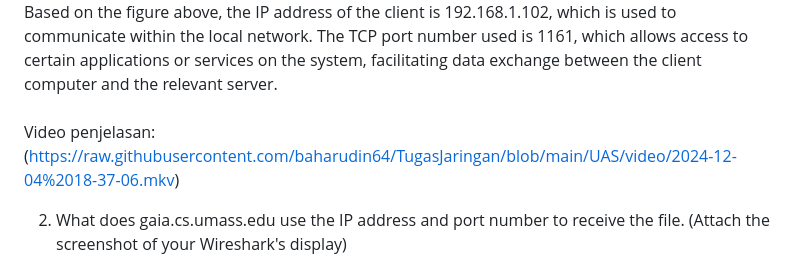
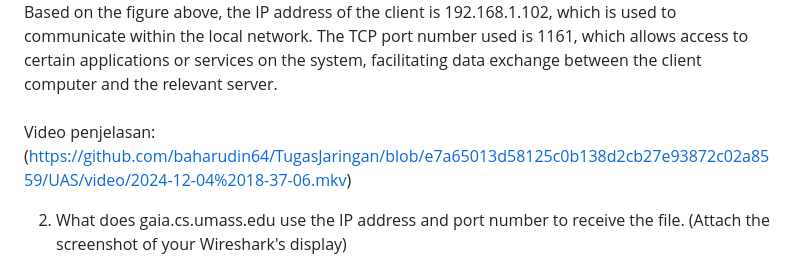
Before and after one commit to baharudin64/TugasJaringan, a Markdown page: UAS/README.md, the part around the change. GitHub-like rendering.

```diff
--- a/UAS/README.md
+++ b/UAS/README.md
@@ -8,7 +8,7 @@ Based on the figure above, the IP address of the client is 192.168.1.102, which
 <br>
 <br>
 Video penjelasan: <br>
-(https://raw.githubusercontent.com/baharudin64/TugasJaringan/blob/main/UAS/video/2024-12-04%2018-37-06.mkv)
+(https://github.com/baharudin64/TugasJaringan/blob/e7a65013d58125c0b138d2cb27e93872c02a8559/UAS/video/2024-12-04%2018-37-06.mkv)
 
 2.	What does gaia.cs.umass.edu use the IP address and port number to receive the file. (Attach the screenshot of your Wireshark's display)
 #### Answers:
```
